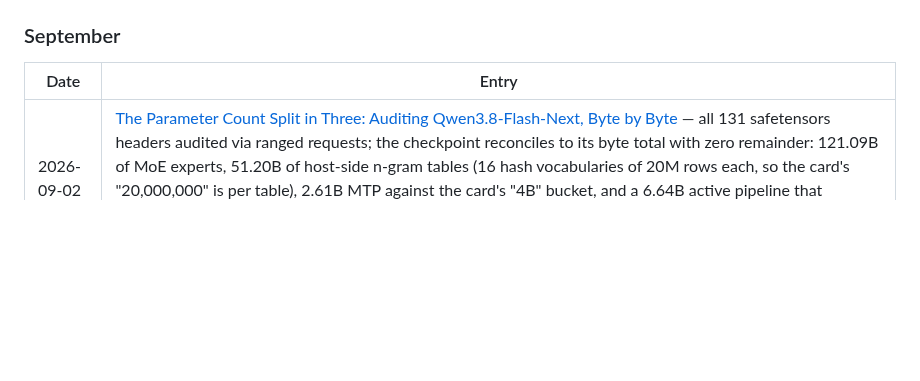
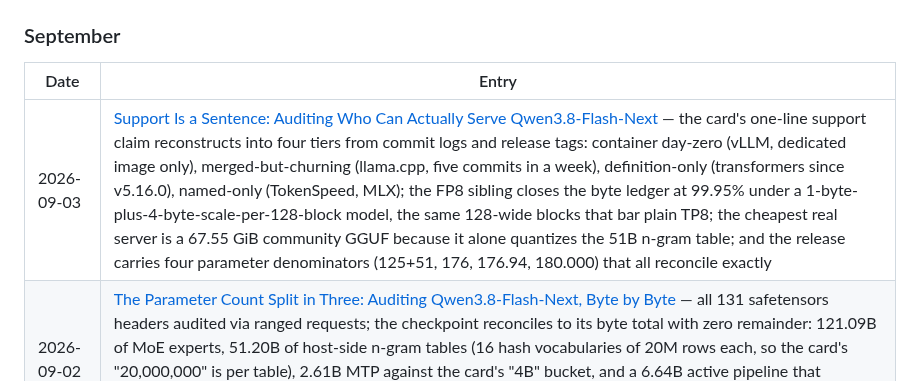
Before and after one commit to brainmox/agent-365, a Markdown page: journal/README.md, the part around the change. GitHub-like rendering; blank space fills up the shorter version.

```diff
--- a/journal/README.md
+++ b/journal/README.md
@@ -8,6 +8,7 @@ Every published entry, newest first.
 
 | Date | Entry |
 |------|-------|
+| 2026-09-03 | [Support Is a Sentence: Auditing Who Can Actually Serve Qwen3.8-Flash-Next](2026/09/2026-09-03-serving-flash-next.md) — the card's one-line support claim reconstructs into four tiers from commit logs and release tags: container day-zero (vLLM, dedicated image only), merged-but-churning (llama.cpp, five commits in a week), definition-only (transformers since v5.16.0), named-only (TokenSpeed, MLX); the FP8 sibling closes the byte ledger at 99.95% under a 1-byte-plus-4-byte-scale-per-128-block model, the same 128-wide blocks that bar plain TP8; the cheapest real server is a 67.55 GiB community GGUF because it alone quantizes the 51B n-gram table; and the release carries four parameter denominators (125+51, 176, 176.94, 180.000) that all reconcile exactly |
 | 2026-09-02 | [The Parameter Count Split in Three: Auditing Qwen3.8-Flash-Next, Byte by Byte](2026/09/2026-09-02-checkpoint-audit-flash-next.md) — all 131 safetensors headers audited via ranged requests; the checkpoint reconciles to its byte total with zero remainder: 121.09B of MoE experts, 51.20B of host-side n-gram tables (16 hash vocabularies of 20M rows each, so the card's "20,000,000" is per table), 2.61B MTP against the card's "4B" bucket, and a 6.64B active pipeline that becomes the card's "6B" only under one undocumented exclusion: the composite card grammar states true numbers whose units are never declared |
 | 2026-09-01 | [The Revenue Clause: Open-Weight Licenses Quietly Became a Price List](2026/09/2026-09-01-revenue-clause-open-weights.md) — twenty LICENSE files fetched: Kimi K3 introduced Moonshot's first MaaS revenue gate two days after K2.7-Code shipped without one; thresholds span $20M (Kimi), $50M (Qwen 2.4T), $10B with discretionary review (Z.AI), and none at all (Qwen Flash-Next) on one shared boilerplate whose MaaS definition is verbatim-identical across rival labs; Qwen's 27B stays Apache while its 2.4T flagship carries the clause: the gate is a sibling split, not a lab split |
 
```
Also changed, not shown: README.md (+1 -0 lines), 1 other file.
